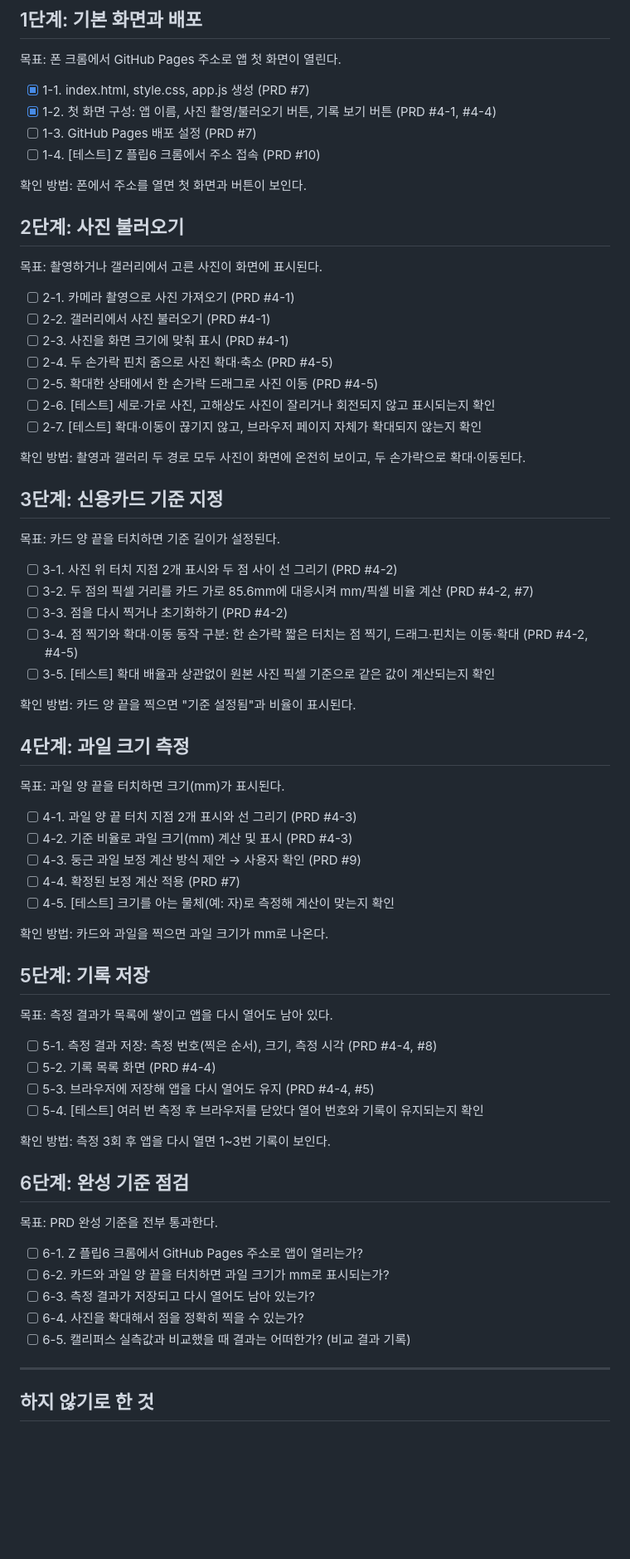
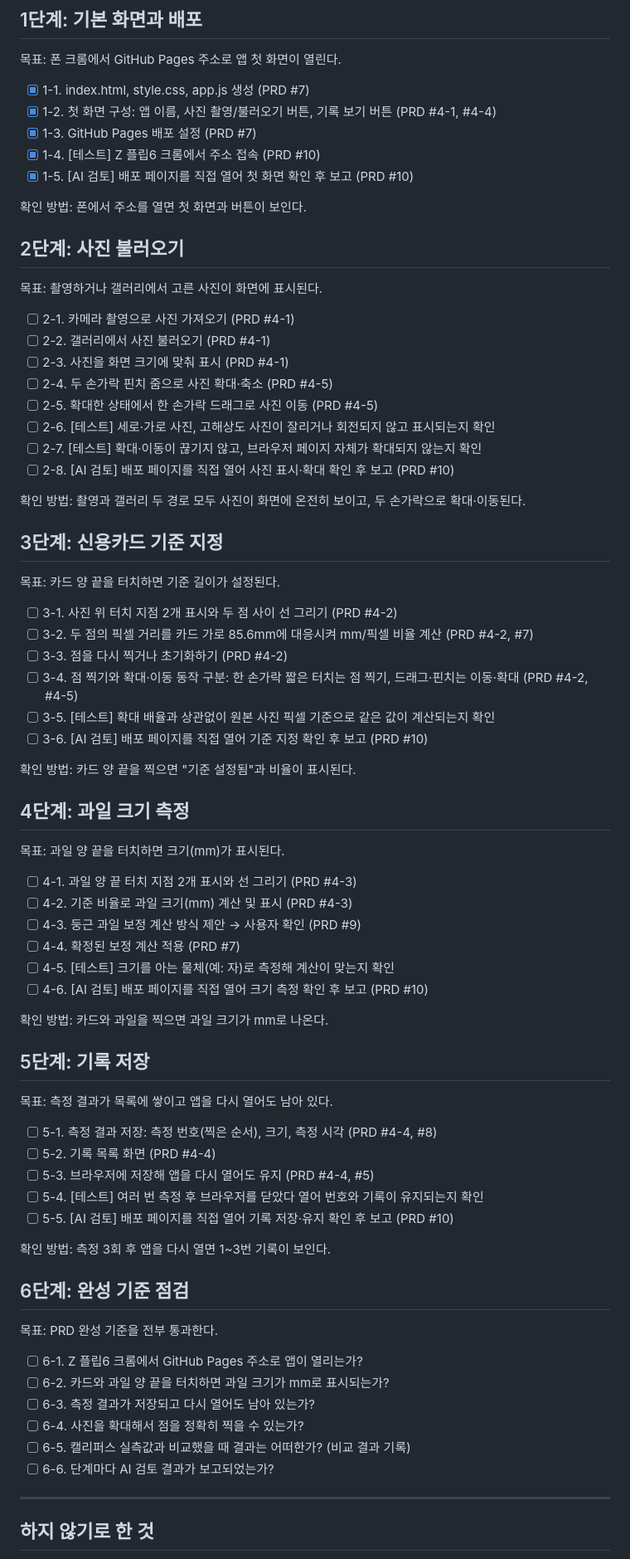
Before and after one commit to lgosoup/fruit-measure, a Markdown page: todo.md, the part around the change. Shown at 83% size. Rendered like a GitHub page; blank space fills up the shorter version.

Commit message:
docs: 1단계 완료, AI 검토 항목 추가 (todo 1-3~1-5)
Co-Authored-By: Claude Opus 5.5 <noreply@anthropic.com>

```diff
--- a/todo.md
+++ b/todo.md
@@ -12,8 +12,9 @@
 
 - [x] 1-1. index.html, style.css, app.js 생성 (PRD #7)
 - [x] 1-2. 첫 화면 구성: 앱 이름, 사진 촬영/불러오기 버튼, 기록 보기 버튼 (PRD #4-1, #4-4)
-- [ ] 1-3. GitHub Pages 배포 설정 (PRD #7)
-- [ ] 1-4. [테스트] Z 플립6 크롬에서 주소 접속 (PRD #10)
+- [x] 1-3. GitHub Pages 배포 설정 (PRD #7)
+- [x] 1-4. [테스트] Z 플립6 크롬에서 주소 접속 (PRD #10)
+- [x] 1-5. [AI 검토] 배포 페이지를 직접 열어 첫 화면 확인 후 보고 (PRD #10)
 
 확인 방법: 폰에서 주소를 열면 첫 화면과 버튼이 보인다.
 
@@ -28,6 +29,7 @@
 - [ ] 2-5. 확대한 상태에서 한 손가락 드래그로 사진 이동 (PRD #4-5)
 - [ ] 2-6. [테스트] 세로·가로 사진, 고해상도 사진이 잘리거나 회전되지 않고 표시되는지 확인
 - [ ] 2-7. [테스트] 확대·이동이 끊기지 않고, 브라우저 페이지 자체가 확대되지 않는지 확인
+- [ ] 2-8. [AI 검토] 배포 페이지를 직접 열어 사진 표시·확대 확인 후 보고 (PRD #10)
 
 확인 방법: 촬영과 갤러리 두 경로 모두 사진이 화면에 온전히 보이고, 두 손가락으로 확대·이동된다.
 
@@ -40,6 +42,7 @@
 - [ ] 3-3. 점을 다시 찍거나 초기화하기 (PRD #4-2)
 - [ ] 3-4. 점 찍기와 확대·이동 동작 구분: 한 손가락 짧은 터치는 점 찍기, 드래그·핀치는 이동·확대 (PRD #4-2, #4-5)
 - [ ] 3-5. [테스트] 확대 배율과 상관없이 원본 사진 픽셀 기준으로 같은 값이 계산되는지 확인
+- [ ] 3-6. [AI 검토] 배포 페이지를 직접 열어 기준 지정 확인 후 보고 (PRD #10)
 
 확인 방법: 카드 양 끝을 찍으면 "기준 설정됨"과 비율이 표시된다.
 
@@ -52,6 +55,7 @@
 - [ ] 4-3. 둥근 과일 보정 계산 방식 제안 → 사용자 확인 (PRD #9)
 - [ ] 4-4. 확정된 보정 계산 적용 (PRD #7)
 - [ ] 4-5. [테스트] 크기를 아는 물체(예: 자)로 측정해 계산이 맞는지 확인
+- [ ] 4-6. [AI 검토] 배포 페이지를 직접 열어 크기 측정 확인 후 보고 (PRD #10)
 
 확인 방법: 카드와 과일을 찍으면 과일 크기가 mm로 나온다.
 
@@ -63,6 +67,7 @@
 - [ ] 5-2. 기록 목록 화면 (PRD #4-4)
 - [ ] 5-3. 브라우저에 저장해 앱을 다시 열어도 유지 (PRD #4-4, #5)
 - [ ] 5-4. [테스트] 여러 번 측정 후 브라우저를 닫았다 열어 번호와 기록이 유지되는지 확인
+- [ ] 5-5. [AI 검토] 배포 페이지를 직접 열어 기록 저장·유지 확인 후 보고 (PRD #10)
 
 확인 방법: 측정 3회 후 앱을 다시 열면 1~3번 기록이 보인다.
 
@@ -75,6 +80,7 @@
 - [ ] 6-3. 측정 결과가 저장되고 다시 열어도 남아 있는가?
 - [ ] 6-4. 사진을 확대해서 점을 정확히 찍을 수 있는가?
 - [ ] 6-5. 캘리퍼스 실측값과 비교했을 때 결과는 어떠한가? (비교 결과 기록)
+- [ ] 6-6. 단계마다 AI 검토 결과가 보고되었는가?
 
 ---
 
```
Also changed, not shown: PRD.md (+1 -0 lines).
